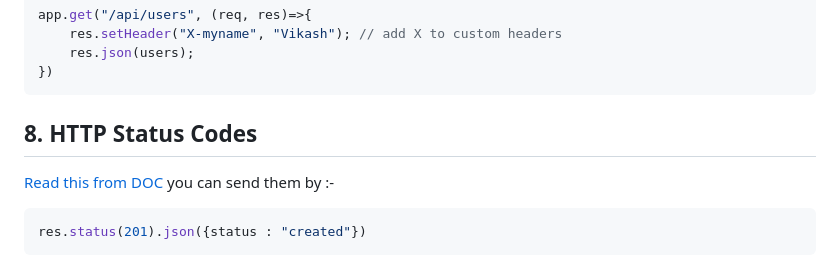
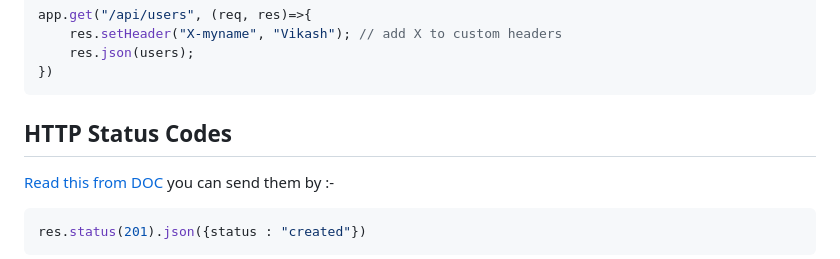
Before and after one commit to hiimvikash/nodejs, a Markdown page: readme.md, the part around the change. Rendered like a GitHub page.

````diff
--- a/readme.md
+++ b/readme.md
@@ -483,7 +483,7 @@ app.get("/api/users", (req, res)=>{
     res.json(users);
 })
 ```
-## 8. HTTP Status Codes
+## HTTP Status Codes
 [Read this from DOC](https://developer.mozilla.org/en-US/docs/Web/HTTP/Status)
 you can send them by :-
 ```js
````
